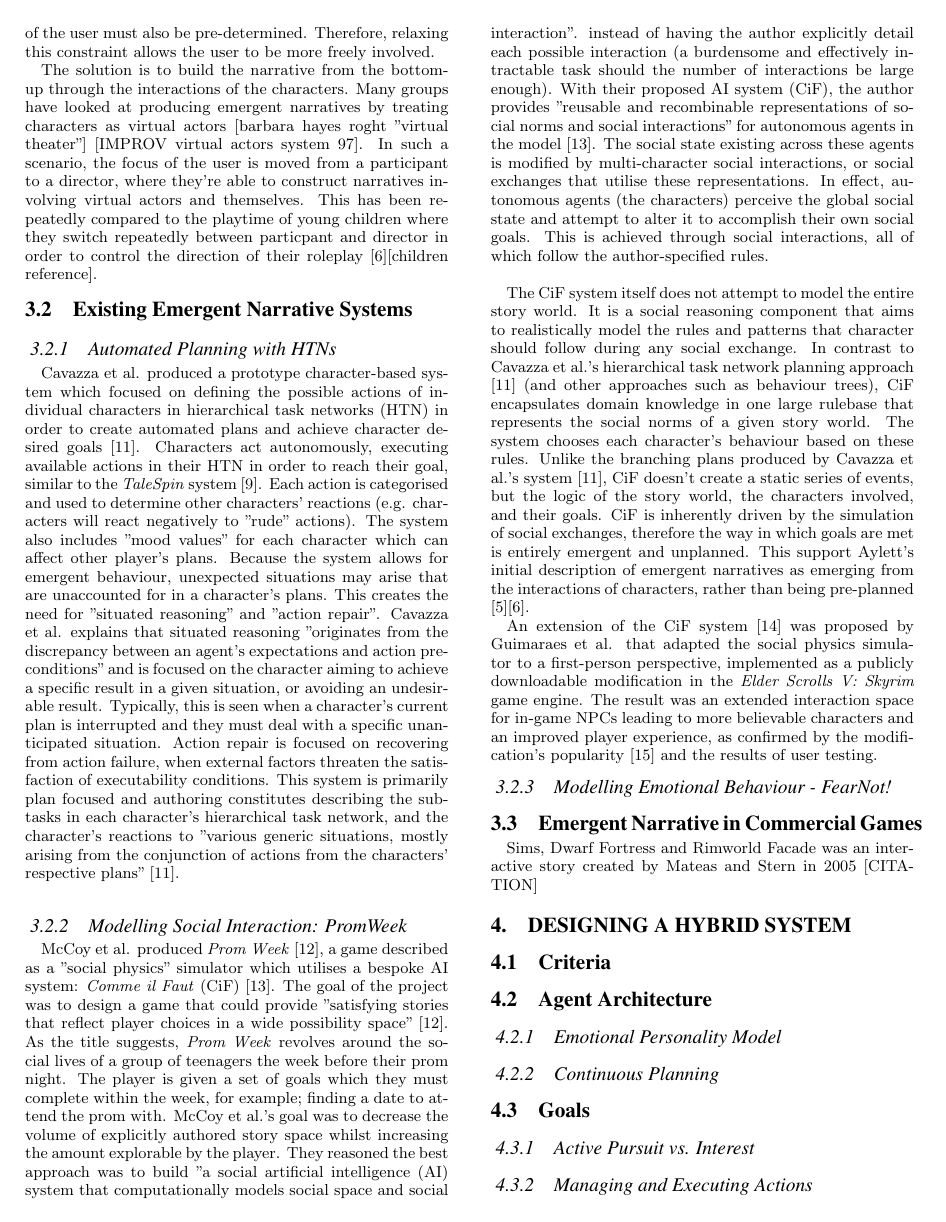
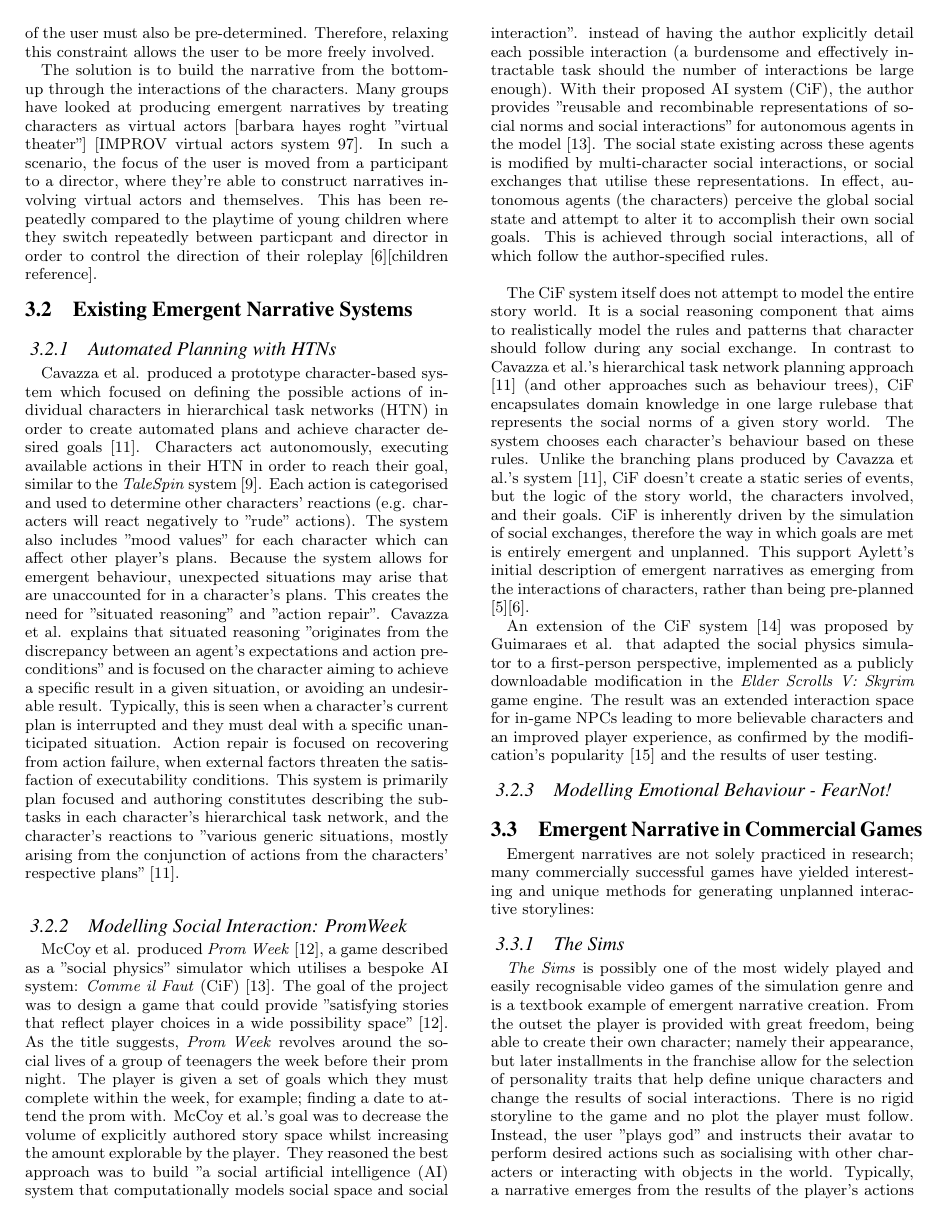
Before and after one commit to OPMitchell/MSci_Research_Project, a LaTeX paper (Interim/Interim.tex): page 3 of 5. The pictures show the PDF file Interim/Interim.pdf that the author committed with the source.

Commit message:
Wrote about The Sims

```diff
--- a/Interim/Interim.tex
+++ b/Interim/Interim.tex
@@ -165,8 +165,18 @@ As the title suggests, \textit{Prom Week} revolves around the social lives of a
 \subsubsection{Modelling Emotional Behaviour - FearNot!}
 
 \subsection{Emergent Narrative in Commercial Games}
-Sims, Dwarf Fortress and Rimworld
-Facade was an interactive story created by Mateas and Stern in 2005 [CITATION]
+Emergent narratives are not solely practiced in research; many commercially successful games have yielded interesting and unique methods for generating unplanned interactive storylines:
+
+\subsubsection{The Sims}
+\textit{The Sims} is possibly one of the most widely played and easily recognisable video games of the simulation genre and is a textbook example of emergent narrative creation.
+From the outset the player is provided with great freedom, being able to create their own character; namely their appearance, but later installments in the franchise allow for the selection of personality traits that help define unique characters and change the results of social interactions. There is no rigid storyline to the game and no plot the player must follow. Instead, the user "plays god" and instructs their avatar to perform desired actions such as socialising with other characters or interacting with objects in the world. Typically, a narrative emerges from the results of the player's actions and the interactions of the player's avatar with other characters (e.g. neighbours or family members). For example, the player may choose to use the "flirt" social interaction with another character they meet in a bar who will respond accordingly. This could lead to an in-game relationship, marriage, and even starting a family.
+
+\textit{The Sims} includes deep simulations of personality and social traits, not dissimilar to \textit{PromWeek}'s social AI system. Characters can also have immediate responses to emotional state, alike the \textit{FearNot!} system's action tendencies. For example, if a character's mood is low enough they will ignore the player's actions in order to satisfy their own needs and improve their mood first.
+
+Despite the high level of freedom given to the player, a limitation of \textit{The Sims}' narrative generation is the fact that the quality of the story relies entirely on the player's choice of interesting actions. Should they desire, the player could allow their avatar to live in complete isolation and only watch TV all day, thus resulting in a lack of narrative entirely. There is no guarantee that engaging high-quality narratives will be produced because the player acts autocratically as spectator and director.
+
+\subsubsection{Dwarf Fortress}
+\subsubsection{RimWorld}
 
 \section{Designing a Hybrid System}
 \subsection{Criteria}
```
Also changed, not shown: Interim/Interim.pdf, 3 other files.
